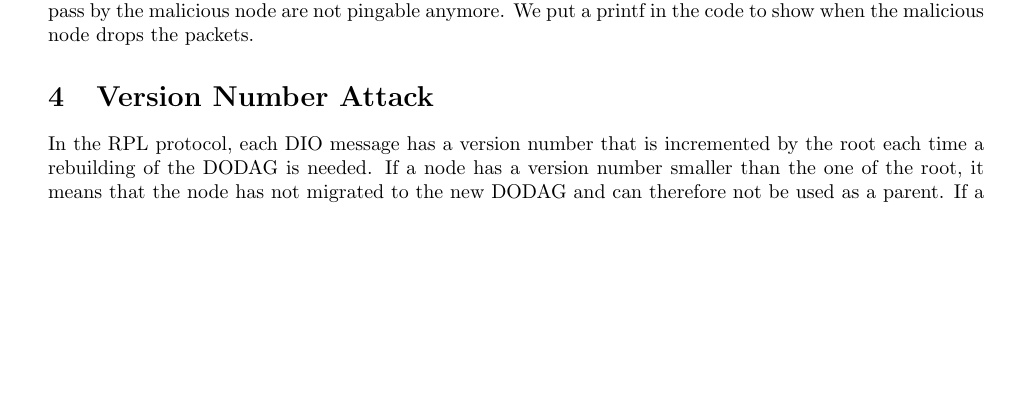
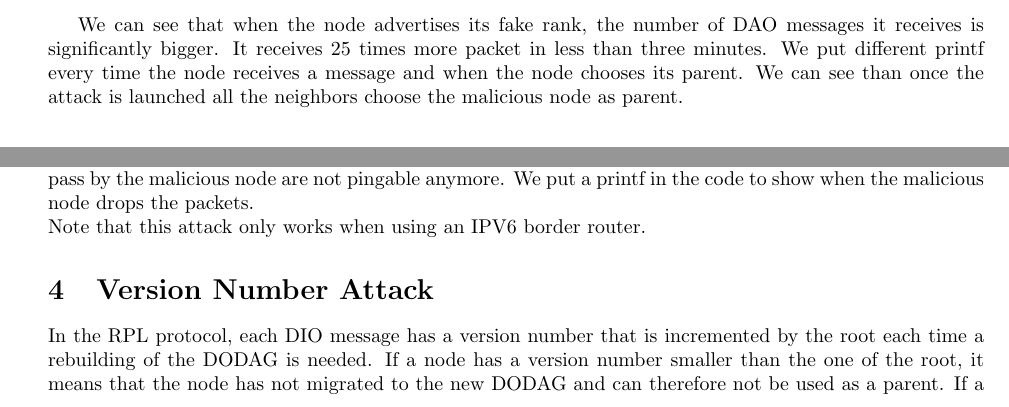
Before and after one commit to arthur92/LINGI2146_report, a LaTeX document (LINGI2146_Report_P1.tex): part of page 3 of 6 before the commit and two parts of page 3 of 7 after it, the two joined at a grey line, cut at the place of the change, the shorter picture padded with empty space. Compiled offline with pdfLaTeX.

Commit message:
implementation

```diff
--- a/LINGI2146_Report_P1.tex
+++ b/LINGI2146_Report_P1.tex
@@ -76,6 +74,7 @@ All the down neighbors of the malicious node chose it as their parent since they
 		\bottomrule
 	\end{tabular}
 \end{table}
+We can see that when the node advertises its fake rank, the number of DAO messages it receives is significantly bigger. It receives 25 times more packet in less than three minutes. We put different printf every time the node receives a message and when the node chooses its parent. We can see than once the attack is launched all the neighbors choose the malicious node as parent.
 
 \section{Select-Forwarding Attack}
 A select forwarding attack is an attack where a malicious node decides arbitrarily which packet it will forward and which packet it will drop. This kind of attack is really hard to detect for a protocol such as RPL since the RPL packets are still distributed in the network, but all the IPV6 packet for example, are dropped. The node that doesn't receive the packet can not notice there is a bad behavior and the nodes that sent it can think the packets were lost.
@@ -94,7 +93,8 @@ When the malicious node is activated, all the ping packets that have to reach a
 It is difficult for a network to notify that some packet are lost, especially with a protocol such as RPL where the lost of packet happens really often. We let our little network running for several minute to let RPL the time to spot the error, but no changes happened.
 
 \subsection*{Measurement }
-When the malicious behavior is not activated, every mote on the network can be pinged from the outside thanks to the \textit{ping6} command. However, when the mote becomes malicious, all the mote to which the path pass by the malicious node are not pingable anymore. We put a printf in the code to show when the malicious node drops the packets.
+When the malicious behavior is not activated, every mote on the network can be pinged from the outside thanks to the \textit{ping6} command. However, when the mote becomes malicious, all the mote to which the path pass by the malicious node are not pingable anymore. We put a printf in the code to show when the malicious node drops the packets.\\
+Note that this attack only works when using an IPV6 border router.
 
 \section{Version Number Attack}
 In the RPL protocol, each DIO message has a version number that is incremented by the root each time a rebuilding of the DODAG is needed. If a node has a version number smaller than the one of the root, it means that the node has not migrated to the new DODAG and can therefore not be used as a parent. If a malicious node increases the version number of the DIO messages it sends, the other nodes will think that are not up to date and will rebuild the DODAG graph and will reset their timer.
```
Also changed, not shown: LINGI2146_Report_P1.tex (2 more changed lines).
